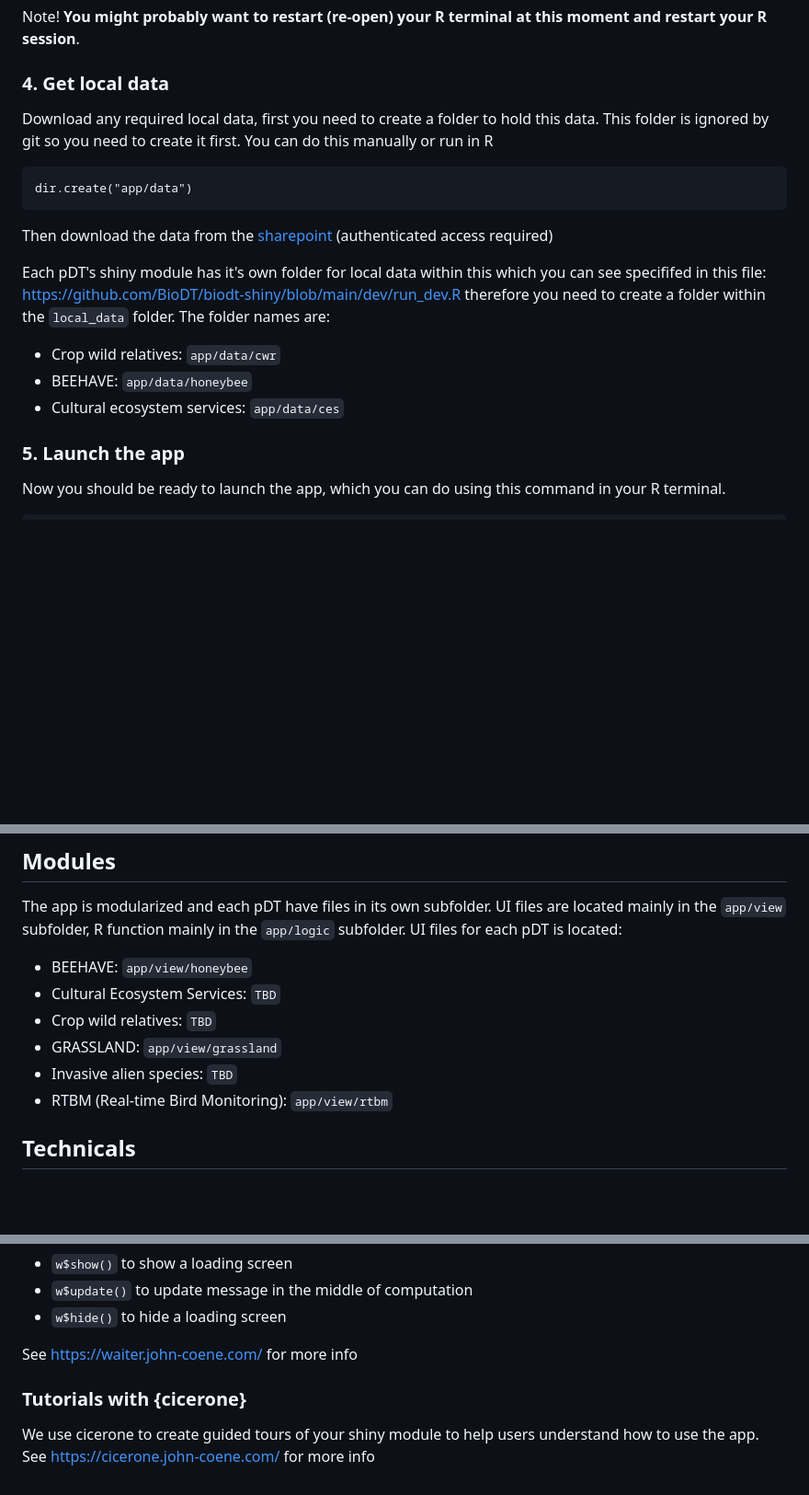
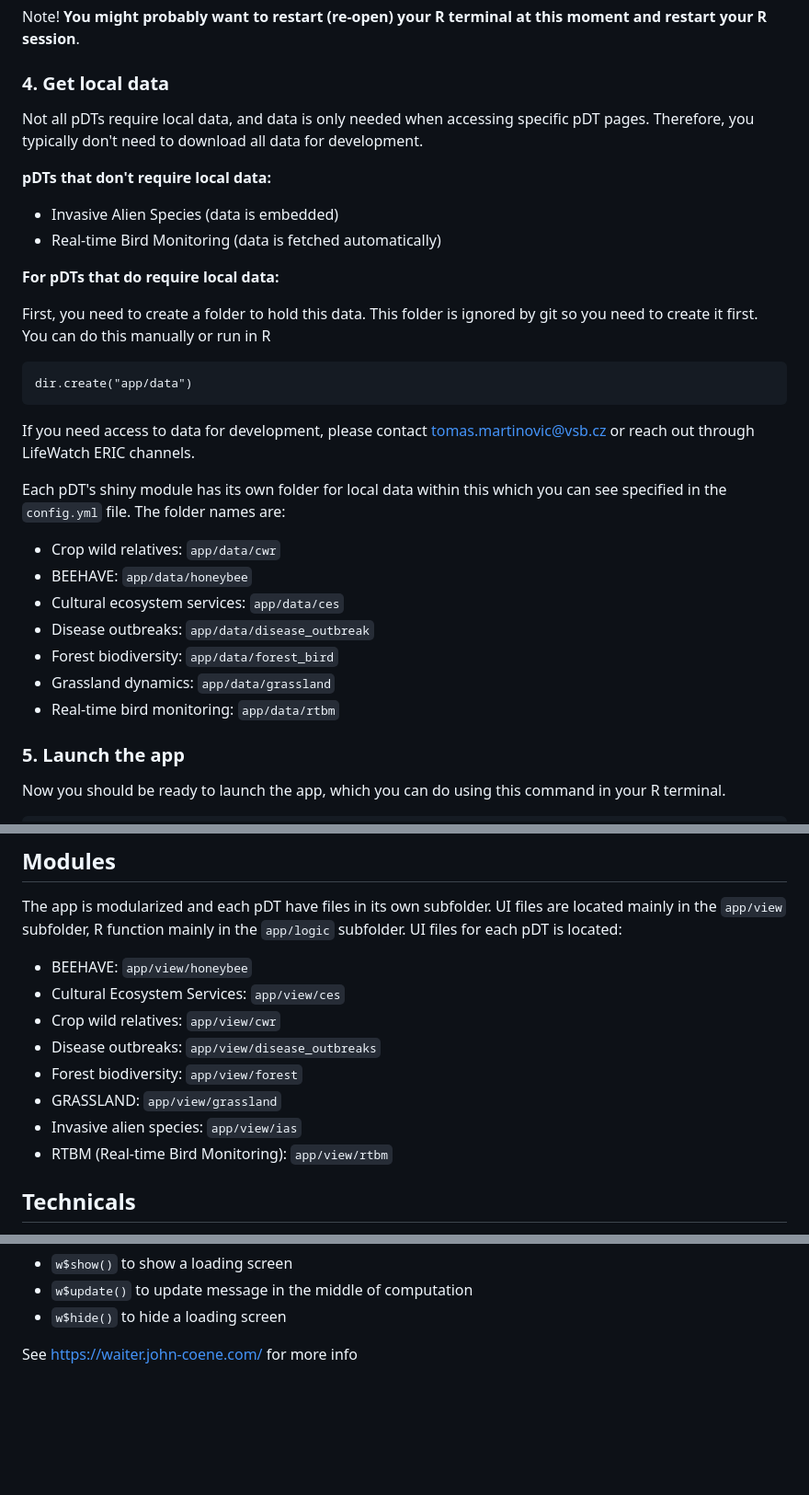
Before and after one commit to BioDT/biodt-shiny, a Markdown page: README.md, 3 parts joined by grey strips. Shown at 92% size. Rendered like a GitHub page; blank space fills up the shorter version.

Commit message:
Update readme about data

````diff
--- a/README.md
+++ b/README.md
@@ -91,20 +91,31 @@ Note! **You might probably want to restart (re-open) your R terminal at this mom
 
 ### 4. Get local data
 
-Download any required local data, first you need to create a folder to hold this data. This folder is ignored by git so you need to create it first. You can do this manually or run in R
+Not all pDTs require local data, and data is only needed when accessing specific pDT pages. Therefore, you typically don't need to download all data for development.
+
+**pDTs that don't require local data:**
+- Invasive Alien Species (data is embedded)
+- Real-time Bird Monitoring (data is fetched automatically)
+
+**For pDTs that do require local data:**
+
+First, you need to create a folder to hold this data. This folder is ignored by git so you need to create it first. You can do this manually or run in R
 
 ```
 dir.create("app/data")
 ```
 
-Then download the data from the
-[sharepoint](https://tt.eduuni.fi/sites/csc-rdi-fileshare/BioDT/Forms/AllItems.aspx?RootFolder=%2Fsites%2Fcsc%2Drdi%2Dfileshare%2FBioDT%2FWP7%20%2D%20Integration%20%26%20Service%20Uptake%20with%20Research%20Infrastructure%20Environments%2FShinyAppData) (authenticated access required)
+If you need access to data for development, please contact tomas.martinovic@vsb.cz or reach out through LifeWatch ERIC channels.
 
-Each pDT's shiny module has it's own folder for local data within this which you can see specififed in this file: https://github.com/BioDT/biodt-shiny/blob/main/dev/run_dev.R therefore you need to create a folder within the `local_data` folder. The folder names are:
+Each pDT's shiny module has its own folder for local data within this which you can see specified in the `config.yml` file. The folder names are:
 
  - Crop wild relatives: `app/data/cwr`
  - BEEHAVE: `app/data/honeybee`
  - Cultural ecosystem services: `app/data/ces`
+ - Disease outbreaks: `app/data/disease_outbreak`
+ - Forest biodiversity: `app/data/forest_bird`
+ - Grassland dynamics: `app/data/grassland`
+ - Real-time bird monitoring: `app/data/rtbm`
 
 ### 5. Launch the app
 
@@ -123,10 +134,12 @@ Please feel free to create a branch and pull requests for making significant cha
 The app is modularized and each pDT have files in its own subfolder. UI files are located mainly in the `app/view` subfolder, R function mainly in the `app/logic` subfolder. UI files for each pDT is located:
 
  * BEEHAVE: `app/view/honeybee`
- * Cultural Ecosystem Services: `TBD`
- * Crop wild relatives: `TBD`
+ * Cultural Ecosystem Services: `app/view/ces`
+ * Crop wild relatives: `app/view/cwr`
+ * Disease outbreaks: `app/view/disease_outbreaks`
+ * Forest biodiversity: `app/view/forest`
  * GRASSLAND: `app/view/grassland`
- * Invasive alien species: `TBD`
+ * Invasive alien species: `app/view/ias`
  * RTBM (Real-time Bird Monitoring): `app/view/rtbm`
 
 ## Technicals
@@ -166,7 +179,3 @@ You can then use the following lines within your shiny code:
  * `w$hide()` to hide a loading screen
 
 See https://waiter.john-coene.com/ for more info
-
-### Tutorials with {cicerone}
-
-We use cicerone to create guided tours of your shiny module to help users understand how to use the app. See https://cicerone.john-coene.com/ for more info
````
